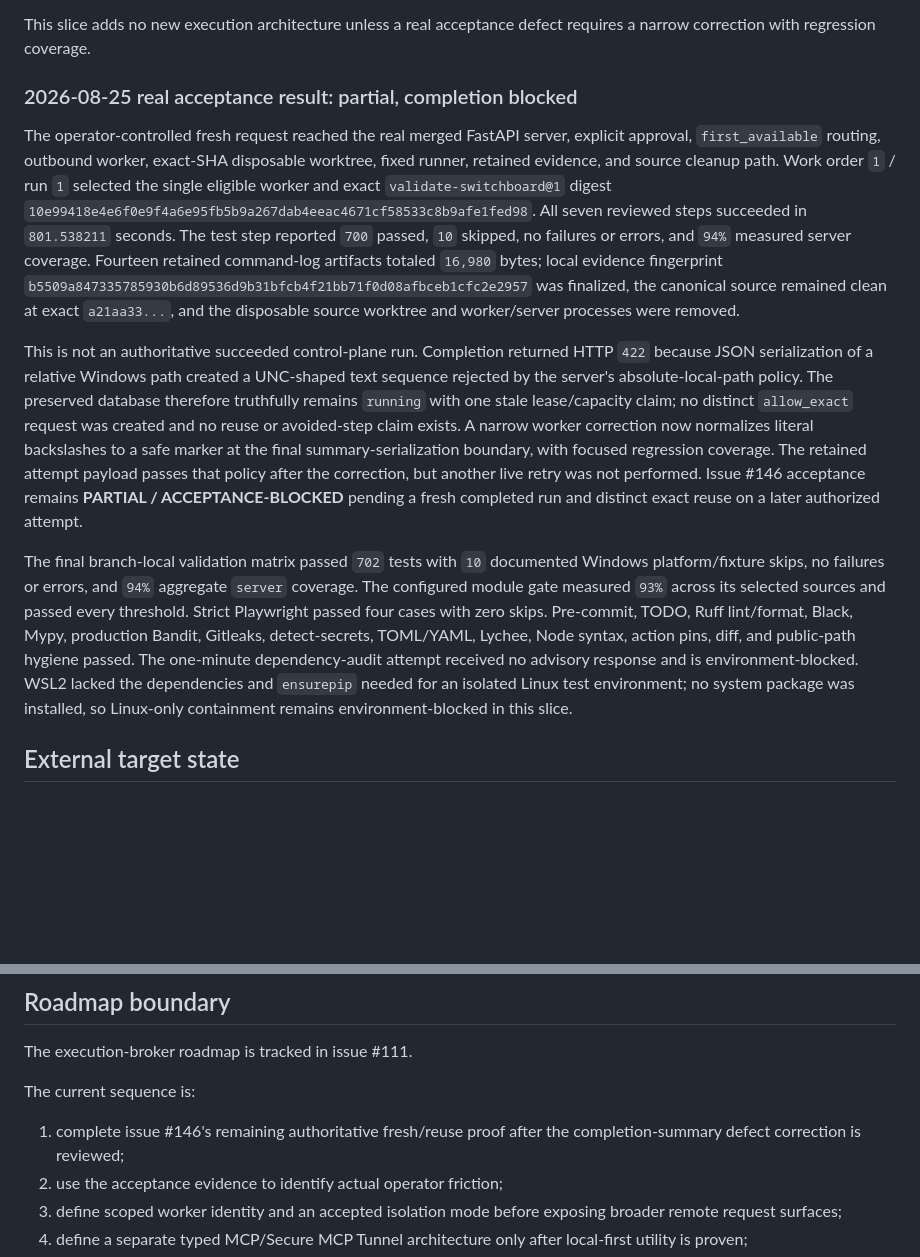
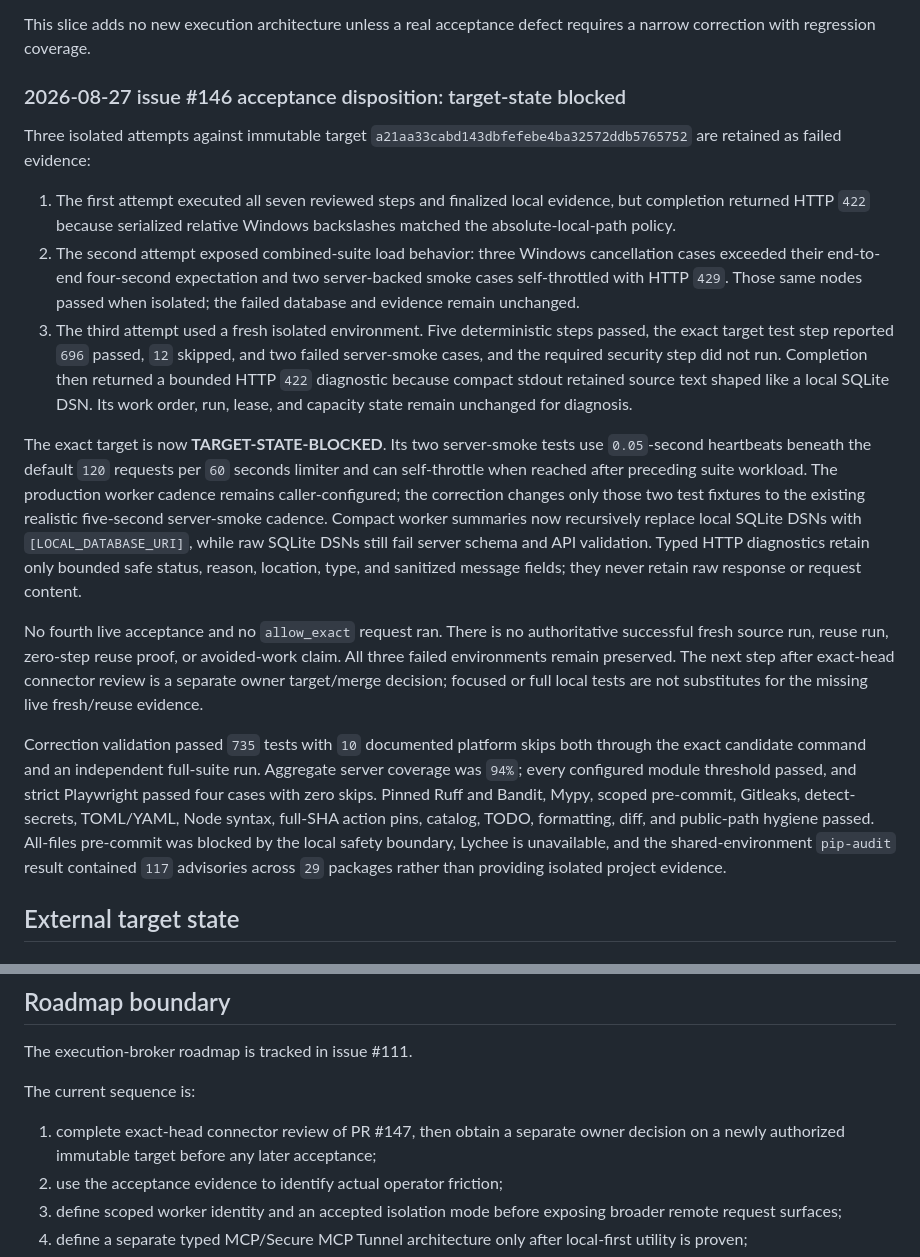
Before and after one commit to Nobodyworld/dev-agent-switchboard, a Markdown page: docs/reports/status.md, 2 parts joined by grey strips. Drawn GitHub-style; blank space fills up the shorter version.

```diff
--- a/docs/reports/status.md
+++ b/docs/reports/status.md
@@ -105,44 +105,53 @@ The slice must execute:
 
 This slice adds no new execution architecture unless a real acceptance defect requires a narrow correction with regression coverage.
 
-### 2026-08-25 real acceptance result: partial, completion blocked
+### 2026-08-27 issue #146 acceptance disposition: target-state blocked
 
-The operator-controlled fresh request reached the real merged FastAPI server,
-explicit approval, `first_available` routing, outbound worker, exact-SHA
-disposable worktree, fixed runner, retained evidence, and source cleanup path.
-Work order `1` / run `1` selected the single eligible worker and exact
-`validate-switchboard@1` digest
-`10e99418e4e6f0e9f4a6e95fb5b9a267dab4eeac4671cf58533c8b9afe1fed98`.
-All seven reviewed steps succeeded in `801.538211` seconds. The test step
-reported `700` passed, `10` skipped, no failures or errors, and `94%` measured
-server coverage. Fourteen retained command-log artifacts totaled `16,980`
-bytes; local evidence fingerprint
-`b5509a847335785930b6d89536d9b31bfcb4f21bb71f0d08afbceb1cfc2e2957`
-was finalized, the canonical source remained clean at exact `a21aa33...`, and
-the disposable source worktree and worker/server processes were removed.
+Three isolated attempts against immutable target
+`a21aa33cabd143dbfefebe4ba32572ddb5765752` are retained as failed evidence:
 
-This is not an authoritative succeeded control-plane run. Completion returned
-HTTP `422` because JSON serialization of a relative Windows path created a
-UNC-shaped text sequence rejected by the server's absolute-local-path policy.
-The preserved database therefore truthfully remains `running` with one stale
-lease/capacity claim; no distinct `allow_exact` request was created and no reuse
-or avoided-step claim exists. A narrow worker correction now normalizes literal
-backslashes to a safe marker at the final summary-serialization boundary, with
-focused regression coverage. The retained attempt payload passes that policy
-after the correction, but another live retry was not performed. Issue #146
-acceptance remains **PARTIAL / ACCEPTANCE-BLOCKED** pending a fresh completed
-run and distinct exact reuse on a later authorized attempt.
+1. The first attempt executed all seven reviewed steps and finalized local
+   evidence, but completion returned HTTP `422` because serialized relative
+   Windows backslashes matched the absolute-local-path policy.
+2. The second attempt exposed combined-suite load behavior: three Windows
+   cancellation cases exceeded their end-to-end four-second expectation and
+   two server-backed smoke cases self-throttled with HTTP `429`. Those same
+   nodes passed when isolated; the failed database and evidence remain
+   unchanged.
+3. The third attempt used a fresh isolated environment. Five deterministic
+   steps passed, the exact target test step reported `696` passed, `12` skipped,
+   and two failed server-smoke cases, and the required security step did not
+   run. Completion then returned a bounded HTTP `422` diagnostic because compact
+   stdout retained source text shaped like a local SQLite DSN. Its work order,
+   run, lease, and capacity state remain unchanged for diagnosis.
 
-The final branch-local validation matrix passed `702` tests with `10` documented
-Windows platform/fixture skips, no failures or errors, and `94%` aggregate
-`server` coverage. The configured module gate measured `93%` across its selected
-sources and passed every threshold. Strict Playwright passed four cases with zero
-skips. Pre-commit, TODO, Ruff lint/format, Black, Mypy, production Bandit,
-Gitleaks, detect-secrets, TOML/YAML, Lychee, Node syntax, action pins, diff, and
-public-path hygiene passed. The one-minute dependency-audit attempt received no
-advisory response and is environment-blocked. WSL2 lacked the dependencies and
-`ensurepip` needed for an isolated Linux test environment; no system package was
-installed, so Linux-only containment remains environment-blocked in this slice.
+The exact target is now **TARGET-STATE-BLOCKED**. Its two server-smoke tests use
+`0.05`-second heartbeats beneath the default `120` requests per `60` seconds
+limiter and can self-throttle when reached after preceding suite workload. The
+production worker cadence remains caller-configured; the correction changes
+only those two test fixtures to the existing realistic five-second server-smoke
+cadence. Compact worker summaries now recursively replace local SQLite DSNs
+with `[LOCAL_DATABASE_URI]`, while raw SQLite DSNs still fail server schema and
+API validation. Typed HTTP diagnostics retain only bounded safe status, reason,
+location, type, and sanitized message fields; they never retain raw response or
+request content.
+
+No fourth live acceptance and no `allow_exact` request ran. There is no
+authoritative successful fresh source run, reuse run, zero-step reuse proof, or
+avoided-work claim. All three failed environments remain preserved. The next
+step after exact-head connector review is a separate owner target/merge
+decision; focused or full local tests are not substitutes for the missing live
+fresh/reuse evidence.
+
+Correction validation passed `735` tests with `10` documented platform skips
+both through the exact candidate command and an independent full-suite run.
+Aggregate server coverage was `94%`; every configured module threshold passed,
+and strict Playwright passed four cases with zero skips. Pinned Ruff and Bandit,
+Mypy, scoped pre-commit, Gitleaks, detect-secrets, TOML/YAML, Node syntax,
+full-SHA action pins, catalog, TODO, formatting, diff, and public-path hygiene
+passed. All-files pre-commit was blocked by the local safety boundary, Lychee is
+unavailable, and the shared-environment `pip-audit` result contained `117`
+advisories across `29` packages rather than providing isolated project evidence.
 
 ## External target state
 
@@ -207,8 +216,8 @@ The execution-broker roadmap is tracked in issue #111.
 
 The current sequence is:
 
-1. complete issue #146's remaining authoritative fresh/reuse proof after the
-   completion-summary defect correction is reviewed;
+1. complete exact-head connector review of PR #147, then obtain a separate owner
+   decision on a newly authorized immutable target before any later acceptance;
 2. use the acceptance evidence to identify actual operator friction;
 3. define scoped worker identity and an accepted isolation mode before exposing broader remote request surfaces;
 4. define a separate typed MCP/Secure MCP Tunnel architecture only after local-first utility is proven;
```
Also changed, not shown: .agent/execplans/016_merged_workload_factory_acceptance.md (+80 -31 lines), docs/operations/local-worker.md (+14 -0 lines).
